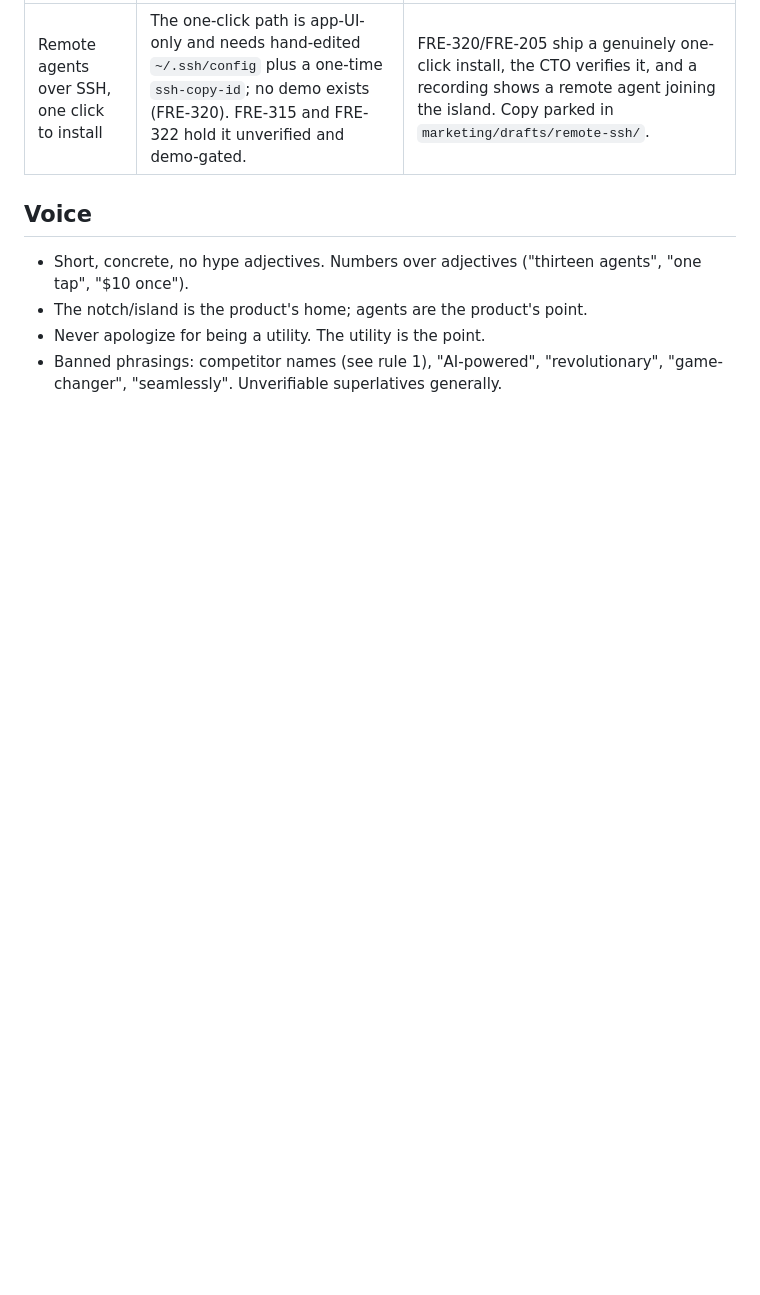
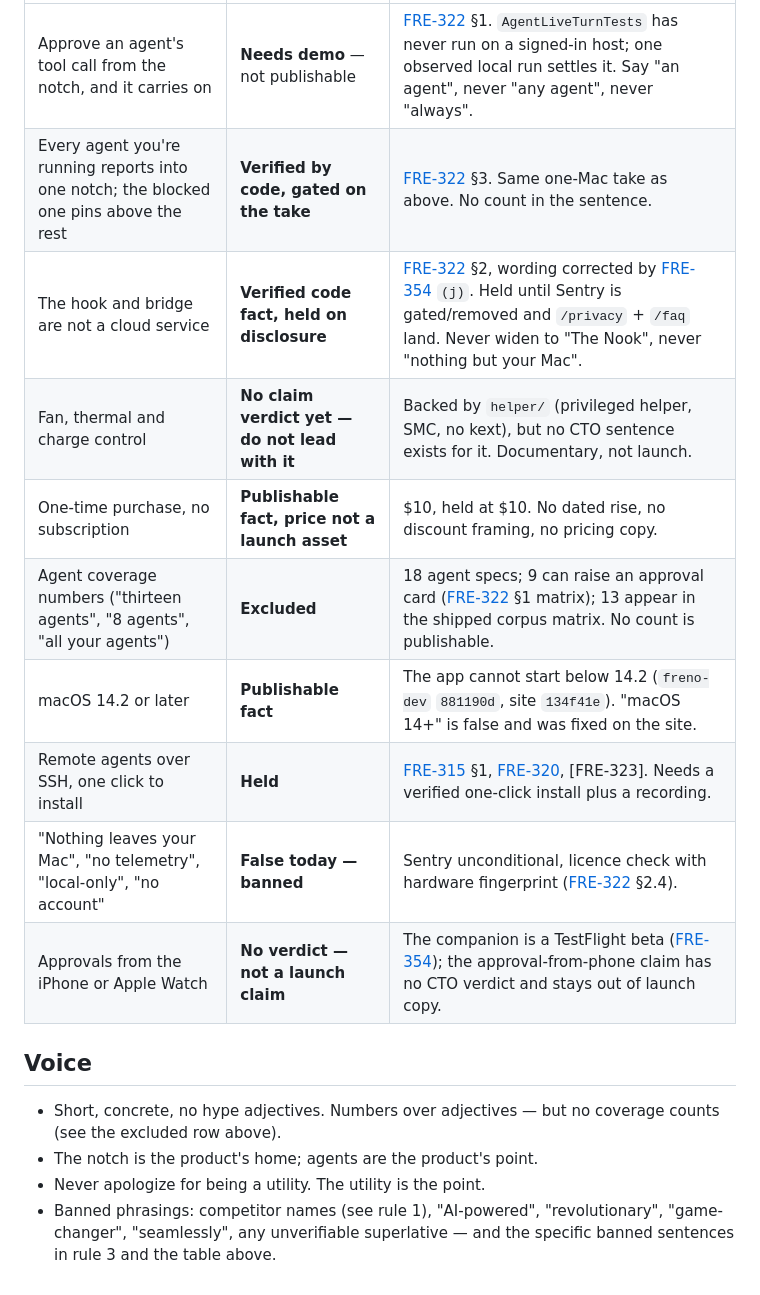
Before and after one commit to mikefreno/freno-dev, a Markdown page: marketing/positioning.md, the part around one of its changes. GitHub-like rendering; blank space fills up the shorter version.

```diff
--- a/marketing/positioning.md
+++ b/marketing/positioning.md
@@ -96,11 +133,21 @@ nothing posts itself.
 |---|---|---|
-| Remote agents over SSH, one click to install | The one-click path is app-UI-only and needs hand-edited `~/.ssh/config` plus a one-time `ssh-copy-id`; no demo exists (FRE-320). FRE-315 and FRE-322 hold it unverified and demo-gated. | FRE-320/FRE-205 ship a genuinely one-click install, the CTO verifies it, and a recording shows a remote agent joining the island. Copy parked in `marketing/drafts/remote-ssh/`. |
+| Approve an agent's tool call from the notch, and it carries on | **Needs demo** — not publishable | [FRE-322] §1. `AgentLiveTurnTests` has never run on a signed-in host; one observed local run settles it. Say "an agent", never "any agent", never "always". |
+| Every agent you're running reports into one notch; the blocked one pins above the rest | **Verified by code, gated on the take** | [FRE-322] §3. Same one-Mac take as above. No count in the sentence. |
+| The hook and bridge are not a cloud service | **Verified code fact, held on disclosure** | [FRE-322] §2, wording corrected by [FRE-354] `(j)`. Held until Sentry is gated/removed and `/privacy` + `/faq` land. Never widen to "The Nook", never "nothing but your Mac". |
+| Fan, thermal and charge control | **No claim verdict yet — do not lead with it** | Backed by `helper/` (privileged helper, SMC, no kext), but no CTO sentence exists for it. Documentary, not launch. |
+| One-time purchase, no subscription | **Publishable fact, price not a launch asset** | $10, held at $10. No dated rise, no discount framing, no pricing copy. |
+| Agent coverage numbers ("thirteen agents", "8 agents", "all your agents") | **Excluded** | 18 agent specs; 9 can raise an approval card ([FRE-322] §1 matrix); 13 appear in the shipped corpus matrix. No count is publishable. |
+| macOS 14.2 or later | **Publishable fact** | The app cannot start below 14.2 (`freno-dev` `881190d`, site `134f41e`). "macOS 14+" is false and was fixed on the site. |
+| Remote agents over SSH, one click to install | **Held** | [FRE-315] §1, [FRE-320], [FRE-323]. Needs a verified one-click install plus a recording. |
+| "Nothing leaves your Mac", "no telemetry", "local-only", "no account" | **False today — banned** | Sentry unconditional, licence check with hardware fingerprint ([FRE-322] §2.4). |
+| Approvals from the iPhone or Apple Watch | **No verdict — not a launch claim** | The companion is a TestFlight beta ([FRE-354]); the approval-from-phone claim has no CTO verdict and stays out of launch copy. |
 
 ## Voice
 
-- Short, concrete, no hype adjectives. Numbers over adjectives ("thirteen agents",
-  "one tap", "$10 once").
-- The notch/island is the product's home; agents are the product's point.
+- Short, concrete, no hype adjectives. Numbers over adjectives — but no coverage
+  counts (see the excluded row above).
+- The notch is the product's home; agents are the product's point.
 - Never apologize for being a utility. The utility is the point.
 - Banned phrasings: competitor names (see rule 1), "AI-powered", "revolutionary",
-  "game-changer", "seamlessly". Unverifiable superlatives generally.
+  "game-changer", "seamlessly", any unverifiable superlative — and the specific
+  banned sentences in rule 3 and the table above.
```
Also changed, not shown: other parts of marketing/positioning.md (+72 -35 lines).
